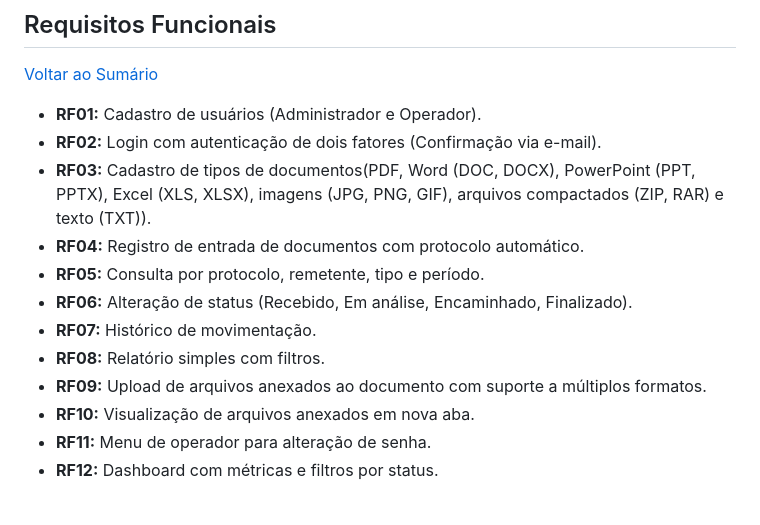
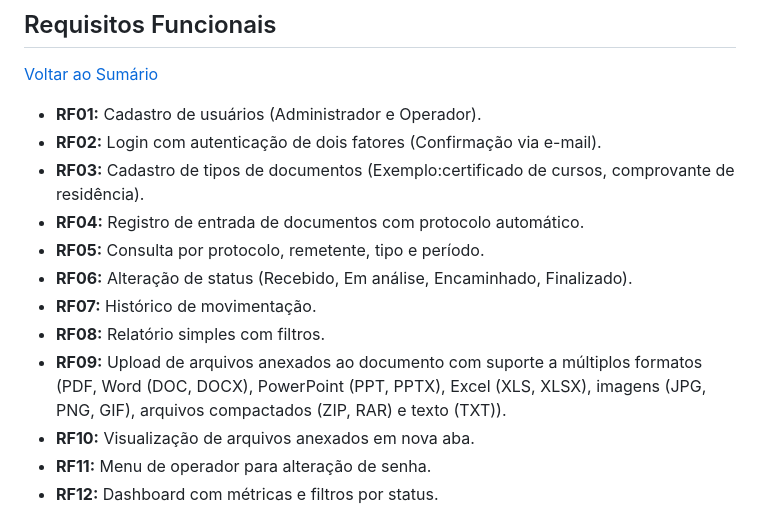
Before and after one commit to RogherSoares/SCED-Sistema-de-Controle-de-Entrada-de-Documentos, a Markdown page: README.md, the part around the change. Drawn GitHub-style.

Commit message:
ATUALIZAÇÃO REQUISITOS FUNCIONAIS

```diff
--- a/README.md
+++ b/README.md
@@ -617,13 +617,13 @@ Funções:
 
 - **RF01:** Cadastro de usuários (Administrador e Operador).
 - **RF02:** Login com autenticação de dois fatores (Confirmação via e-mail).
-- **RF03:** Cadastro de tipos de documentos(PDF, Word (DOC, DOCX), PowerPoint (PPT, PPTX), Excel (XLS, XLSX), imagens (JPG, PNG, GIF), arquivos compactados (ZIP, RAR) e texto (TXT)).
+- **RF03:** Cadastro de tipos de documentos (Exemplo:certificado de cursos, comprovante de residência).
 - **RF04:** Registro de entrada de documentos com protocolo automático.
 - **RF05:** Consulta por protocolo, remetente, tipo e período.
 - **RF06:** Alteração de status (Recebido, Em análise, Encaminhado, Finalizado).
 - **RF07:** Histórico de movimentação.
 - **RF08:** Relatório simples com filtros.
-- **RF09:** Upload de arquivos anexados ao documento com suporte a múltiplos formatos.
+- **RF09:** Upload de arquivos anexados ao documento com suporte a múltiplos formatos (PDF, Word (DOC, DOCX), PowerPoint (PPT, PPTX), Excel (XLS, XLSX), imagens (JPG, PNG, GIF), arquivos compactados (ZIP, RAR) e texto (TXT)).
 - **RF10:** Visualização de arquivos anexados em nova aba.
 - **RF11:** Menu de operador para alteração de senha.
 - **RF12:** Dashboard com métricas e filtros por status.
```
